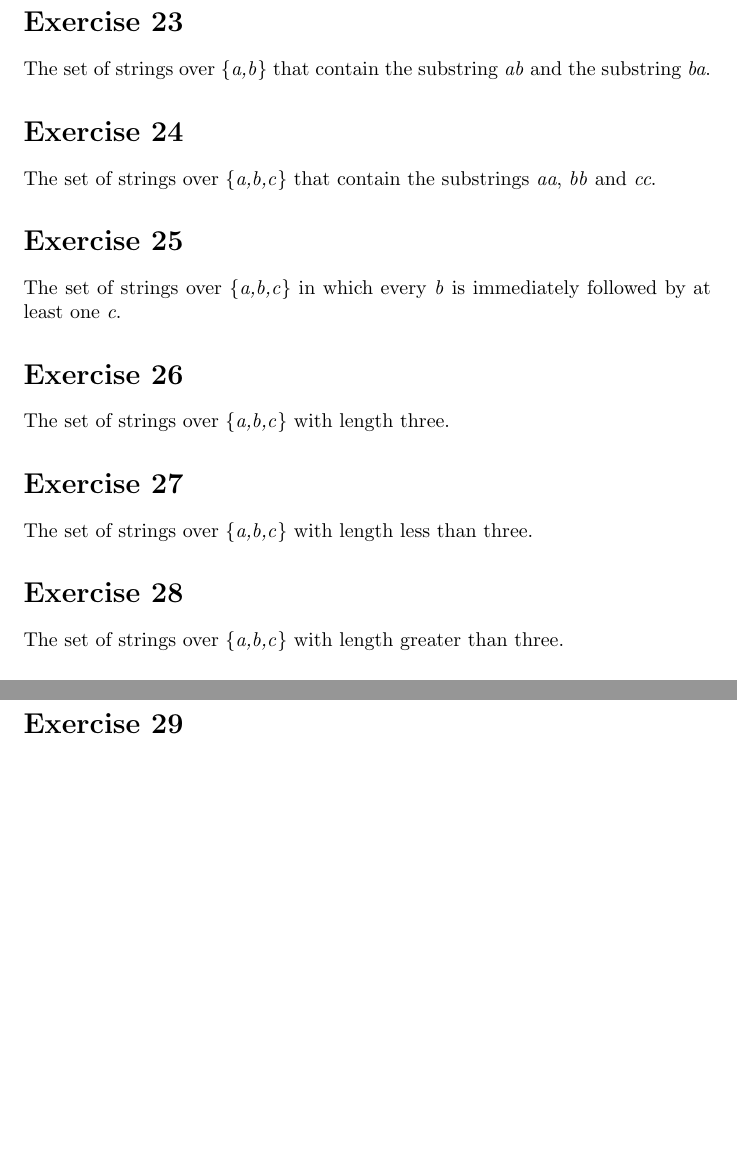
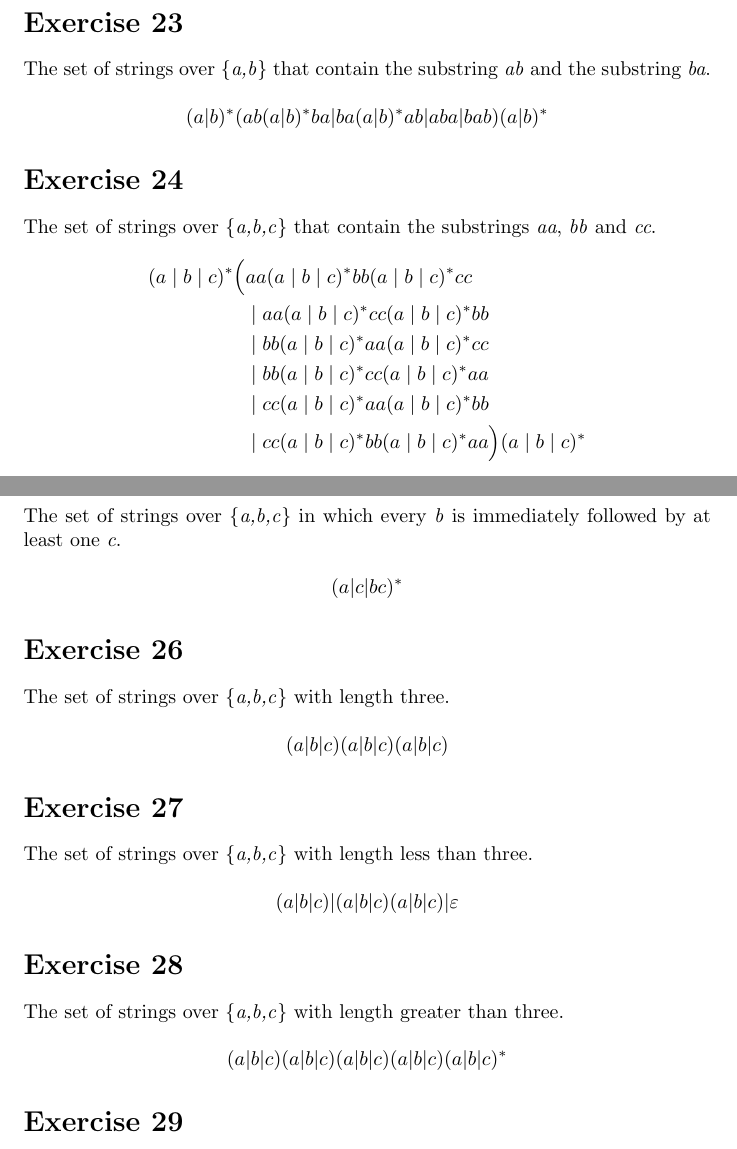
Before and after one commit to Javier184824/Compiladores_e_Interpretes, a LaTeX problem sheet (Tarea_DFA-RE/RE/re.tex): two parts of pages 4 and 5 of 5 before the commit and two parts of pages 4 and 5 of 6 after it, joined at a grey line, cut so that both start at the same text, the shorter picture padded with empty space. Compiled offline with pdfLaTeX.

Commit message:
Update re.tex

```diff
--- a/Tarea_DFA-RE/RE/re.tex
+++ b/Tarea_DFA-RE/RE/re.tex
@@ -9,7 +9,7 @@
 
 % Imágenes y figuras
 \usepackage{graphicx}
-
+\usepackage{amsmath}
 \usepackage{tikz}
 \usetikzlibrary{automata, positioning, arrows.meta}
 
@@ -121,2 +123,4 @@ The set of strings over \{\textit{a,b,c}\} that begin with \textit{a}, contain e
 \section*{Exercise 23}
 The set of strings over \{\textit{a,b}\} that contain the substring \textit{ab} and the substring \textit{ba}.
+\newline
+$$(a|b)^*(ab(a|b)^*ba|ba(a|b)^*ab|aba|bab)(a|b)^* $$
@@ -124,18 +127,33 @@ The set of strings over \{\textit{a,b}\} that contain the substring \textit{ab}
 \section*{Exercise 24}
 The set of strings over \{\textit{a,b,c}\} that contain the substrings \textit{aa}, \textit{bb} and \textit{cc}.
-
+\[
+\begin{aligned}
+(a\mid b\mid c)^*\Bigl(
+  & aa(a\mid b\mid c)^*bb(a\mid b\mid c)^*cc \\
+  & {}\mid aa(a\mid b\mid c)^*cc(a\mid b\mid c)^*bb \\
+  & {}\mid bb(a\mid b\mid c)^*aa(a\mid b\mid c)^*cc \\
+  & {}\mid bb(a\mid b\mid c)^*cc(a\mid b\mid c)^*aa \\
+  & {}\mid cc(a\mid b\mid c)^*aa(a\mid b\mid c)^*bb \\
+  & {}\mid cc(a\mid b\mid c)^*bb(a\mid b\mid c)^*aa
+\Bigr)(a\mid b\mid c)^*
+\end{aligned}
+\]
 \section*{Exercise 25}
 The set of strings over \{\textit{a,b,c}\} in which every \textit{b} is immediately followed by at least one \textit{c}.
-
+\newline
+$$(a|c|bc)^*$$
 \section*{Exercise 26}
 The set of strings over \{\textit{a,b,c}\} with length three.
-
+\newline
+$$(a|b|c)(a|b|c)(a|b|c)$$
 \section*{Exercise 27}
 The set of strings over \{\textit{a,b,c}\} with length less than three.
-
+\newline
+$$(a|b|c) | (a|b|c)(a|b|c) | \varepsilon $$
 \section*{Exercise 28}
 The set of strings over \{\textit{a,b,c}\} with length greater than three.
-
+\newline
+$$(a|b|c)(a|b|c)(a|b|c)(a|b|c)(a|b|c)^*$$
 \section*{Exercise 29}
 The set of strings over \{\textit{a,b}\} in which the number of \textit{a}'s is divisible by three.
 
```
Also changed, not shown: Tarea_DFA-RE/RE/re.tex (7 more changed lines).
